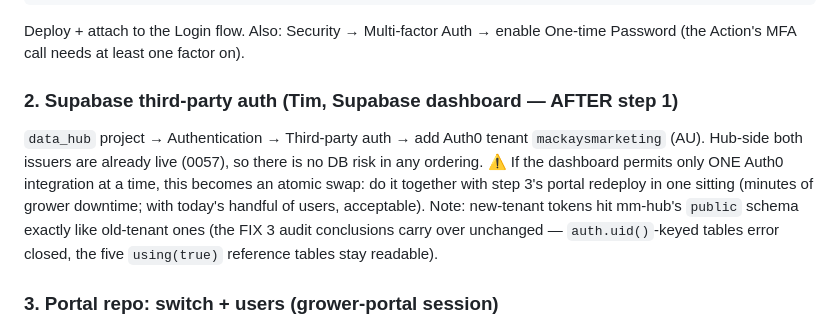
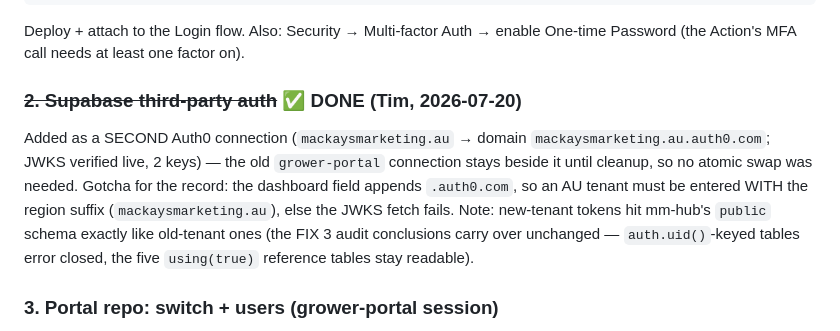
Before and after one commit to mackaysmarketing/mm-data-hub, a Markdown page: docs/auth0-tenant-cutover.md, the part around the change. Rendered like a GitHub page.

Commit message:
docs: runbook - Supabase third-party auth: mackaysmarketing added
Second Auth0 connection beside grower-portal (no atomic swap needed).
Gotcha recorded: the dashboard appends .auth0.com, so AU tenants enter
"<tenant>.au". Remaining: portal repo switchover + users, then cleanup.

Co-Authored-By: Claude Fable 5 <noreply@anthropic.com>

```diff
--- a/docs/auth0-tenant-cutover.md
+++ b/docs/auth0-tenant-cutover.md
@@ -96,12 +96,12 @@ inert (proven, T1).
   Deploy + attach to the Login flow. Also: Security → Multi-factor Auth → enable One-time
   Password (the Action's MFA call needs at least one factor on).
 
-### 2. Supabase third-party auth (Tim, Supabase dashboard — AFTER step 1)
-`data_hub` project → Authentication → Third-party auth → add Auth0 tenant `mackaysmarketing`
-(AU). Hub-side both issuers are already live (0057), so there is no DB risk in any ordering.
-⚠ If the dashboard permits only ONE Auth0 integration at a time, this becomes an atomic swap:
-do it together with step 3's portal redeploy in one sitting (minutes of grower downtime; with
-today's handful of users, acceptable).
+### ~~2. Supabase third-party auth~~ ✅ DONE (Tim, 2026-07-20)
+Added as a SECOND Auth0 connection (`mackaysmarketing.au` → domain
+`mackaysmarketing.au.auth0.com`; JWKS verified live, 2 keys) — the old `grower-portal`
+connection stays beside it until cleanup, so no atomic swap was needed. Gotcha for the record:
+the dashboard field appends `.auth0.com`, so an AU tenant must be entered WITH the region
+suffix (`mackaysmarketing.au`), else the JWKS fetch fails.
 Note: new-tenant tokens hit mm-hub's `public` schema exactly like old-tenant ones (the FIX 3
 audit conclusions carry over unchanged — `auth.uid()`-keyed tables error closed, the five
 `using(true)` reference tables stay readable).
```
